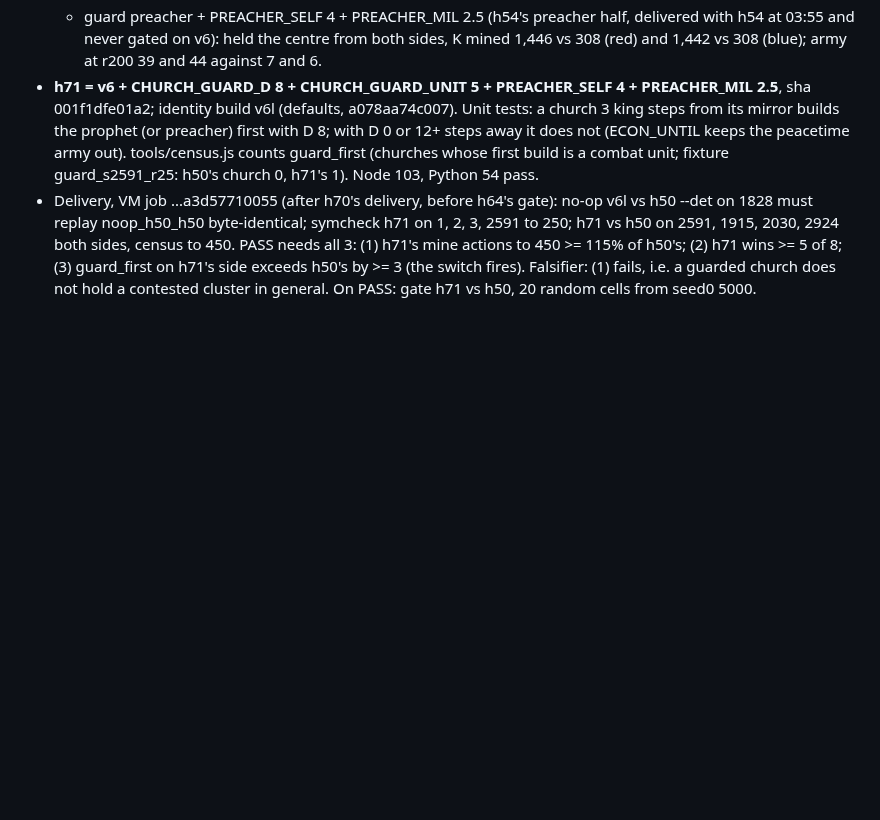
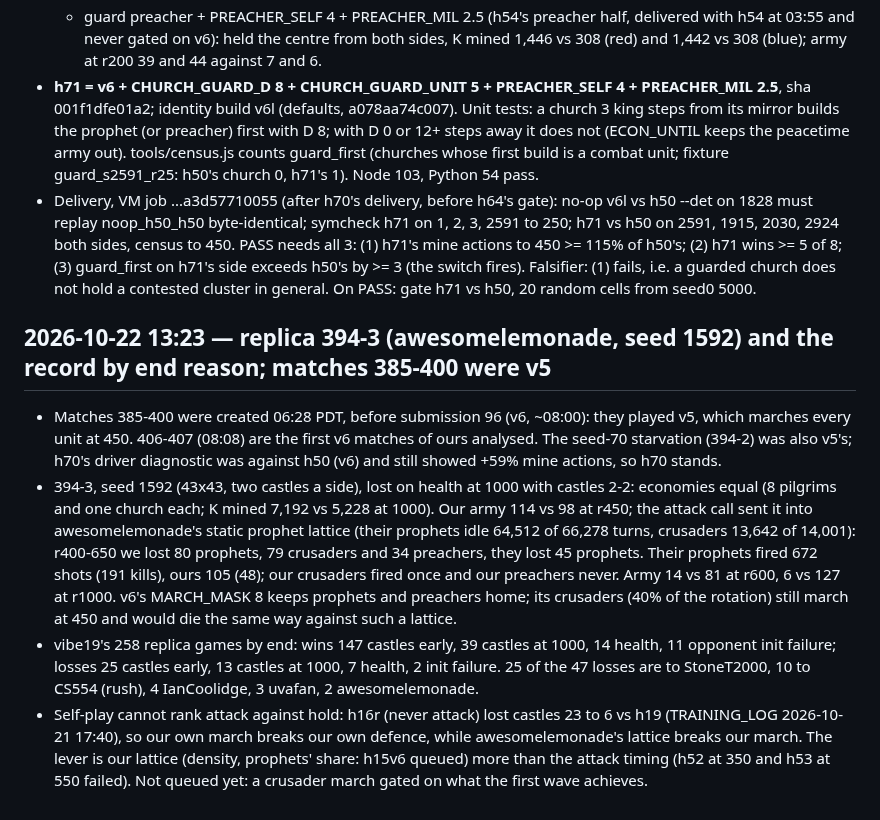
Before and after one commit to terryvanbelle/battlecode19-vibe, a Markdown page: TRAINING_LOG.md, the part around the change. Rendered like a GitHub page; blank space fills up the shorter version.

Commit message:
Replica 394-3 (attack into a static lattice; v5) and the record by end reason; HANDOFF: vibe19 runs v6
Co-Authored-By: Claude Opus 5.5 <noreply@anthropic.com>
Claude-Session: https://claude.ai/code/session_01AiqcCn5kTWgBw5Au6gP2Yj

```diff
--- a/TRAINING_LOG.md
+++ b/TRAINING_LOG.md
@@ -1865,3 +1865,22 @@ CometsTech~187e8c (3.8 h; most nacks against the dropped bots). Under the 5400 s
   sides, census to 450. PASS needs all 3: (1) h71's mine actions to 450 >= 115% of h50's; (2) h71 wins >= 5 of 8;
   (3) guard_first on h71's side exceeds h50's by >= 3 (the switch fires). Falsifier: (1) fails, i.e. a guarded
   church does not hold a contested cluster in general. On PASS: gate h71 vs h50, 20 random cells from seed0 5000.
+
+## 2026-10-22 13:23 — replica 394-3 (awesomelemonade, seed 1592) and the record by end reason; matches 385-400 were v5
+- Matches 385-400 were created 06:28 PDT, before submission 96 (v6, ~08:00): they played v5, which marches every
+  unit at 450. 406-407 (08:08) are the first v6 matches of ours analysed. The seed-70 starvation (394-2) was also
+  v5's; h70's driver diagnostic was against h50 (v6) and still showed +59% mine actions, so h70 stands.
+- 394-3, seed 1592 (43x43, two castles a side), lost on health at 1000 with castles 2-2: economies equal (8
+  pilgrims and one church each; K mined 7,192 vs 5,228 at 1000). Our army 114 vs 98 at r450; the attack call sent it
+  into awesomelemonade's static prophet lattice (their prophets idle 64,512 of 66,278 turns, crusaders 13,642 of
+  14,001): r400-650 we lost 80 prophets, 79 crusaders and 34 preachers, they lost 45 prophets. Their prophets fired
+  672 shots (191 kills), ours 105 (48); our crusaders fired once and our preachers never. Army 14 vs 81 at r600,
+  6 vs 127 at r1000. v6's MARCH_MASK 8 keeps prophets and preachers home; its crusaders (40% of the rotation) still
+  march at 450 and would die the same way against such a lattice.
+- vibe19's 258 replica games by end: wins 147 castles early, 39 castles at 1000, 14 health, 11 opponent init
+  failure; losses 25 castles early, 13 castles at 1000, 7 health, 2 init failure. 25 of the 47 losses are to
+  StoneT2000, 10 to CS554 (rush), 4 IanCoolidge, 3 uvafan, 2 awesomelemonade.
+- Self-play cannot rank attack against hold: h16r (never attack) lost castles 23 to 6 vs h19 (TRAINING_LOG
+  2026-10-21 17:40), so our own march breaks our own defence, while awesomelemonade's lattice breaks our march. The
+  lever is our lattice (density, prophets' share: h15v6 queued) more than the attack timing (h52 at 350 and h53 at
+  550 failed). Not queued yet: a crusader march gated on what the first wave achieves.
```
Also changed, not shown: HANDOFF.md (+3 -3 lines).
